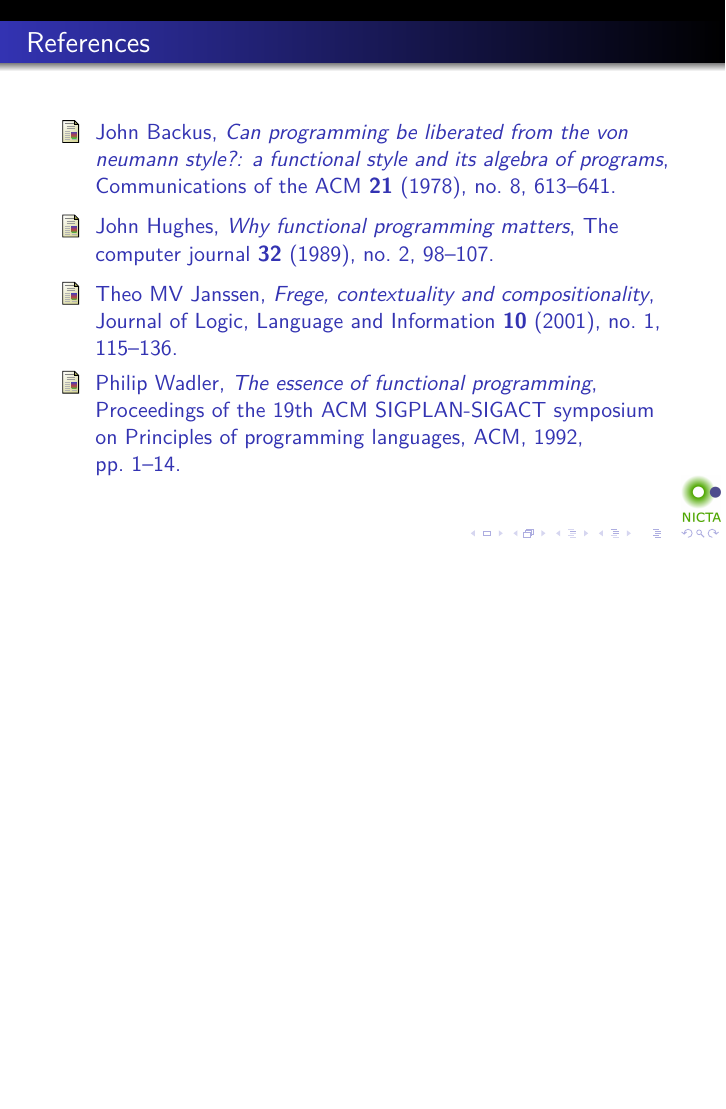
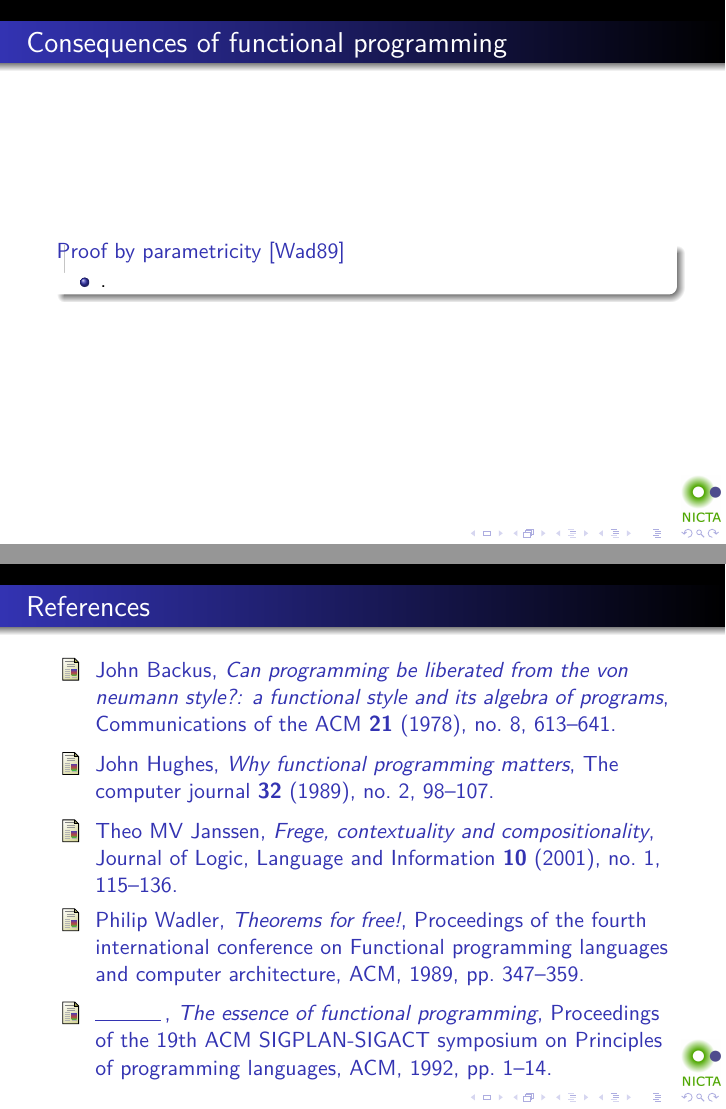
Before and after one commit to tonymorris/fp-for-business, LaTeX slides (fp-for-business.tex, which reads consequences.tex): page 46 of 46 before the commit and pages 46 and 47 of 47 after it, the two joined at a grey line, the shorter picture padded with empty space. Compiled offline with pdfLaTeX.

Commit message:
parametricity

```diff
--- a/consequences.tex
+++ b/consequences.tex
@@ -55,9 +55,18 @@ OK, passed 100 tests.
 \end{block}
 \end{frame}
 
+\begin{frame}
+\frametitle{Consequences of functional programming}
+\begin{block}{Proof by parametricity \cite{wadler1989theorems}}
+\begin{itemize}
+\item<1-> .
+\end{itemize}
+\end{block}
+\end{frame}
+
 % - code reasoning/equational reasoning
 % - composition and moving with changing requirements
 % - reuse
 % - testing
-% performance
+% - performance
 % parametricity/proofs
```
Also changed, not shown: fp-for-business.bib (line endings or trailing spaces), 1 other file.
